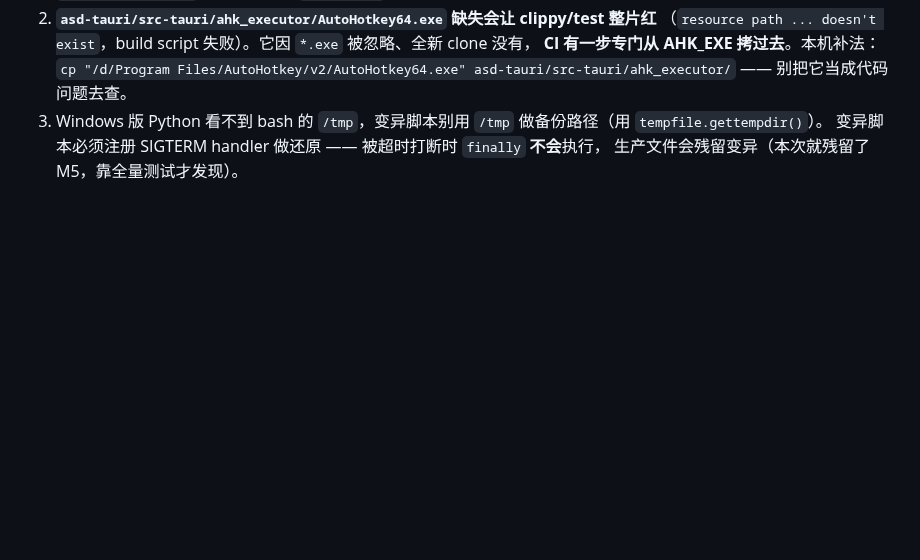
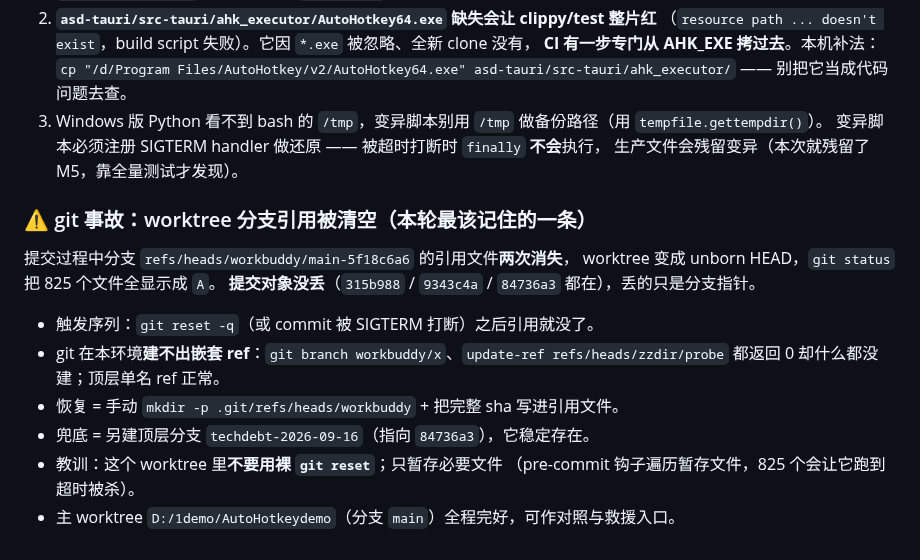
Before and after one commit to zyejf/AutoHotkeydemo, a Markdown page: .workbuddy-ai/memory/2026-09-16.md, the part around the change. Drawn GitHub-style; blank space fills up the shorter version.

```diff
--- a/.workbuddy-ai/memory/2026-09-16.md
+++ b/.workbuddy-ai/memory/2026-09-16.md
@@ -786,3 +786,18 @@ C1a 16 → 8，语料 103 → 96。剩下 8 项**不能按孤儿删**：7 项是
 3. Windows 版 Python 看不到 bash 的 `/tmp`，变异脚本别用 `/tmp` 做备份路径（用 `tempfile.gettempdir()`）。
    变异脚本必须注册 SIGTERM handler 做还原 —— 被超时打断时 `finally` **不会**执行，
    生产文件会残留变异（本次就残留了 M5，靠全量测试才发现）。
+
+### ⚠️ git 事故：worktree 分支引用被清空（本轮最该记住的一条）
+
+提交过程中分支 `refs/heads/workbuddy/main-5f18c6a6` 的引用文件**两次消失**，
+worktree 变成 unborn HEAD，`git status` 把 825 个文件全显示成 `A`。
+**提交对象没丢**（`315b988` / `9343c4a` / `84736a3` 都在），丢的只是分支指针。
+
+- 触发序列：`git reset -q`（或 commit 被 SIGTERM 打断）之后引用就没了。
+- git 在本环境**建不出嵌套 ref**：`git branch workbuddy/x`、`update-ref refs/heads/zzdir/probe`
+  都返回 0 却什么都没建；顶层单名 ref 正常。
+- 恢复 = 手动 `mkdir -p .git/refs/heads/workbuddy` + 把完整 sha 写进引用文件。
+- 兜底 = 另建顶层分支 `techdebt-2026-09-16`（指向 `84736a3`），它稳定存在。
+- 教训：这个 worktree 里**不要用裸 `git reset`**；只暂存必要文件
+  （pre-commit 钩子遍历暂存文件，825 个会让它跑到超时被杀）。
+- 主 worktree `D:/1demo/AutoHotkeydemo`（分支 `main`）全程完好，可作对照与救援入口。
```
Also changed, not shown: .workbuddy-ai/memory/MEMORY.md (+14 -0 lines).
